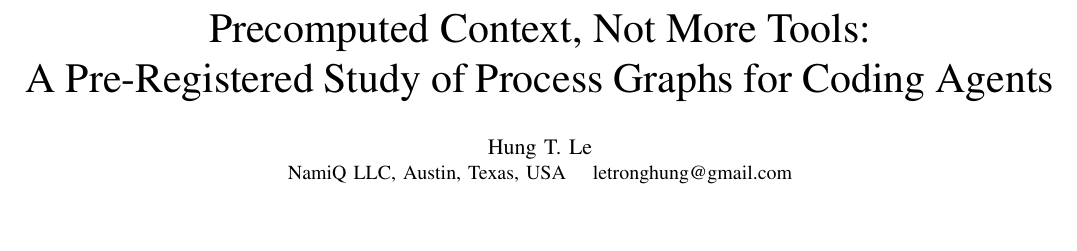
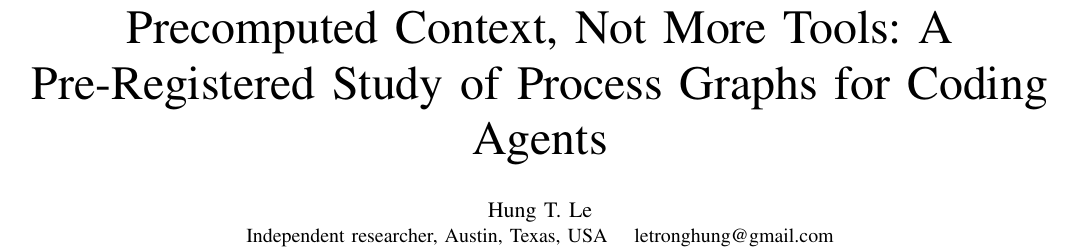
Before and after one commit to namiq-ai/devkb, a LaTeX paper (study/paper/paper.tex): part of page 1 of 4 before the commit and part of page 1 of 5 after it, cut so that both start at the same text, the shorter picture padded with empty space. Compiled offline with pdfLaTeX.

Commit message:
Paper: author affiliation 'Independent researcher'; template title size (5 pages including references)

```diff
--- a/study/paper/paper.tex
+++ b/study/paper/paper.tex
@@ -8,12 +8,12 @@
 \input{confirmatory-macros.tex}
 
 \begin{document}
-\title{\fontsize{21}{25}\selectfont Precomputed Context, Not More Tools:\\ A Pre-Registered Study of Process Graphs for Coding Agents}
+\title{Precomputed Context, Not More Tools: A Pre-Registered Study of Process Graphs for Coding Agents}
 
 \ifanon
 \author{\IEEEauthorblockN{Anonymous author(s)}\IEEEauthorblockA{Anonymous institution}}
 \else
-\author{\IEEEauthorblockN{Hung T. Le}\IEEEauthorblockA{NamiQ LLC, Austin, Texas, USA \quad letronghung@gmail.com}}
+\author{\IEEEauthorblockN{Hung T. Le}\IEEEauthorblockA{Independent researcher, Austin, Texas, USA \quad letronghung@gmail.com}}
 \fi
 
 \maketitle
```
Also changed, not shown: study/paper/paper.pdf, 1 other file.
